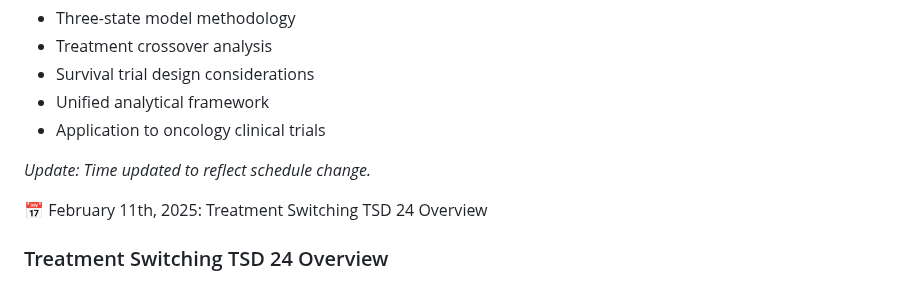
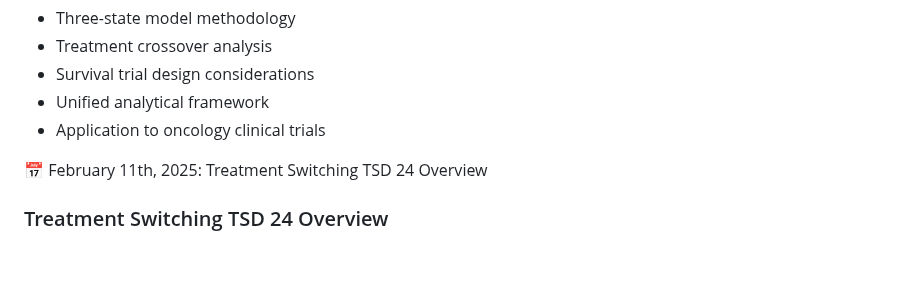
Before and after one commit to trtswitch/trtswitch.github.io, a Markdown page: seminars.md, the part around the change. Rendered like a GitHub page; blank space fills up the shorter version.

```diff
--- a/seminars.md
+++ b/seminars.md
@@ -26,9 +26,6 @@ Our workstream hosts regular educational seminars and workshops to advance under
     <li>Unified analytical framework</li>
     <li>Application to oncology clinical trials</li>
   </ul>
-
-  <p><em>Update: Time updated to reflect schedule change.</em></p>
-</div>
 
 
 <button class="collapsible">📅 February 11th, 2025: Treatment Switching TSD 24 Overview</button>
```
